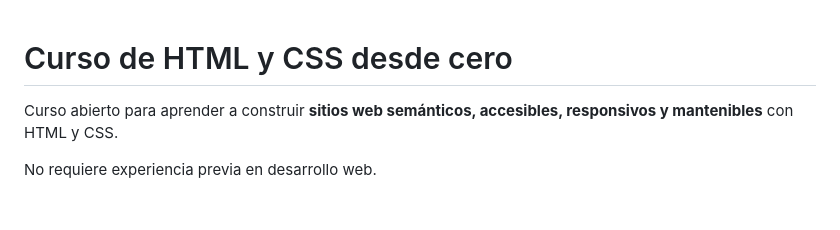
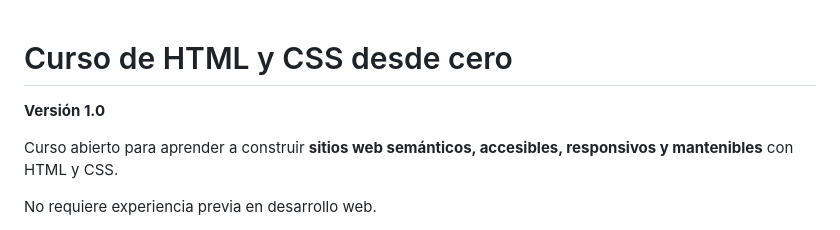
Before and after one commit to lelyliliana/Curso-HTML-CSS, a Markdown page: README.md, the part around the change. Drawn GitHub-style; blank space fills up the shorter version.

Commit message:
Marcar HTML CSS como versión 1.0

```diff
--- a/README.md
+++ b/README.md
@@ -1,4 +1,6 @@
 # Curso de HTML y CSS desde cero
+
+**Versión 1.0**
 
 Curso abierto para aprender a construir **sitios web semánticos, accesibles, responsivos y mantenibles** con HTML y CSS.
 
```
